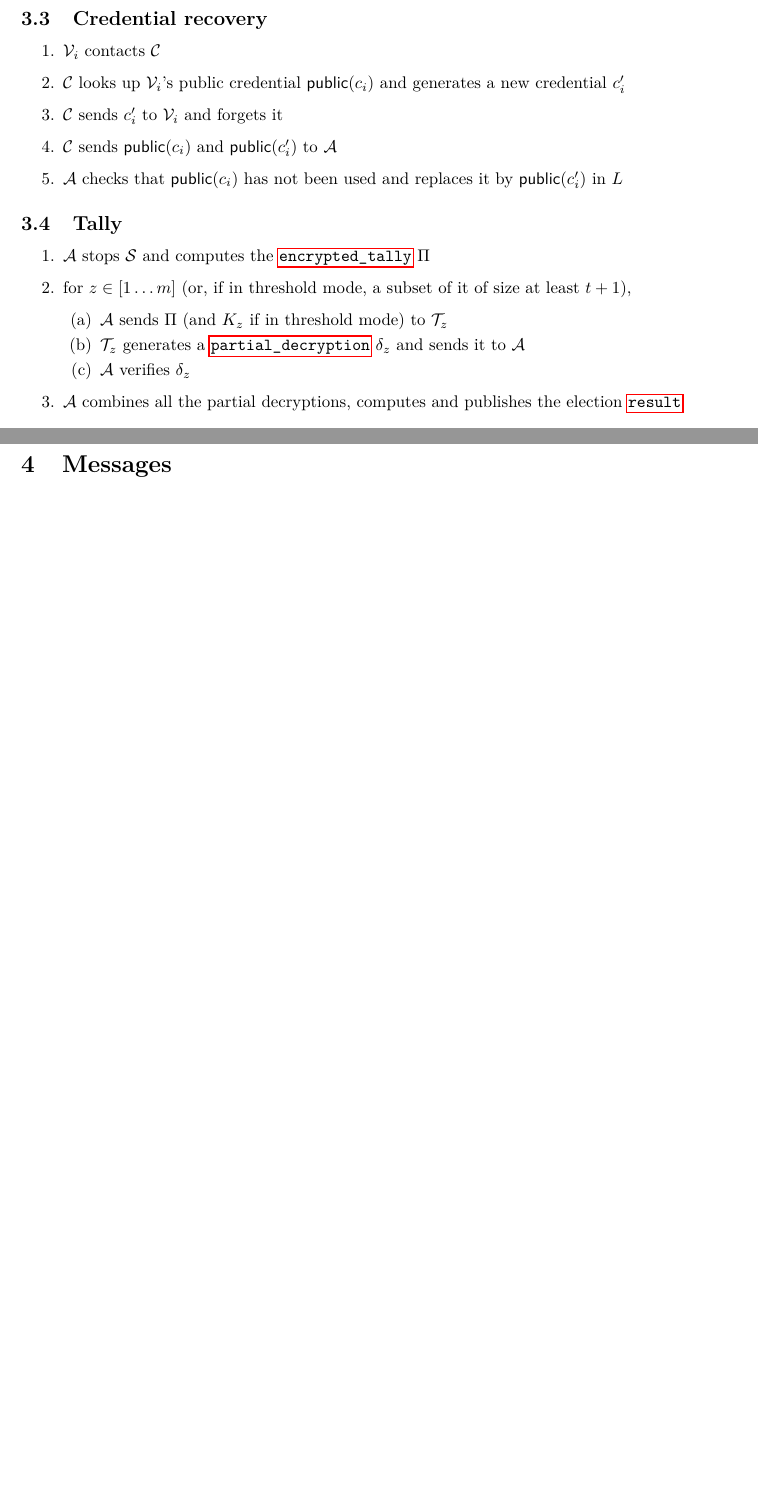
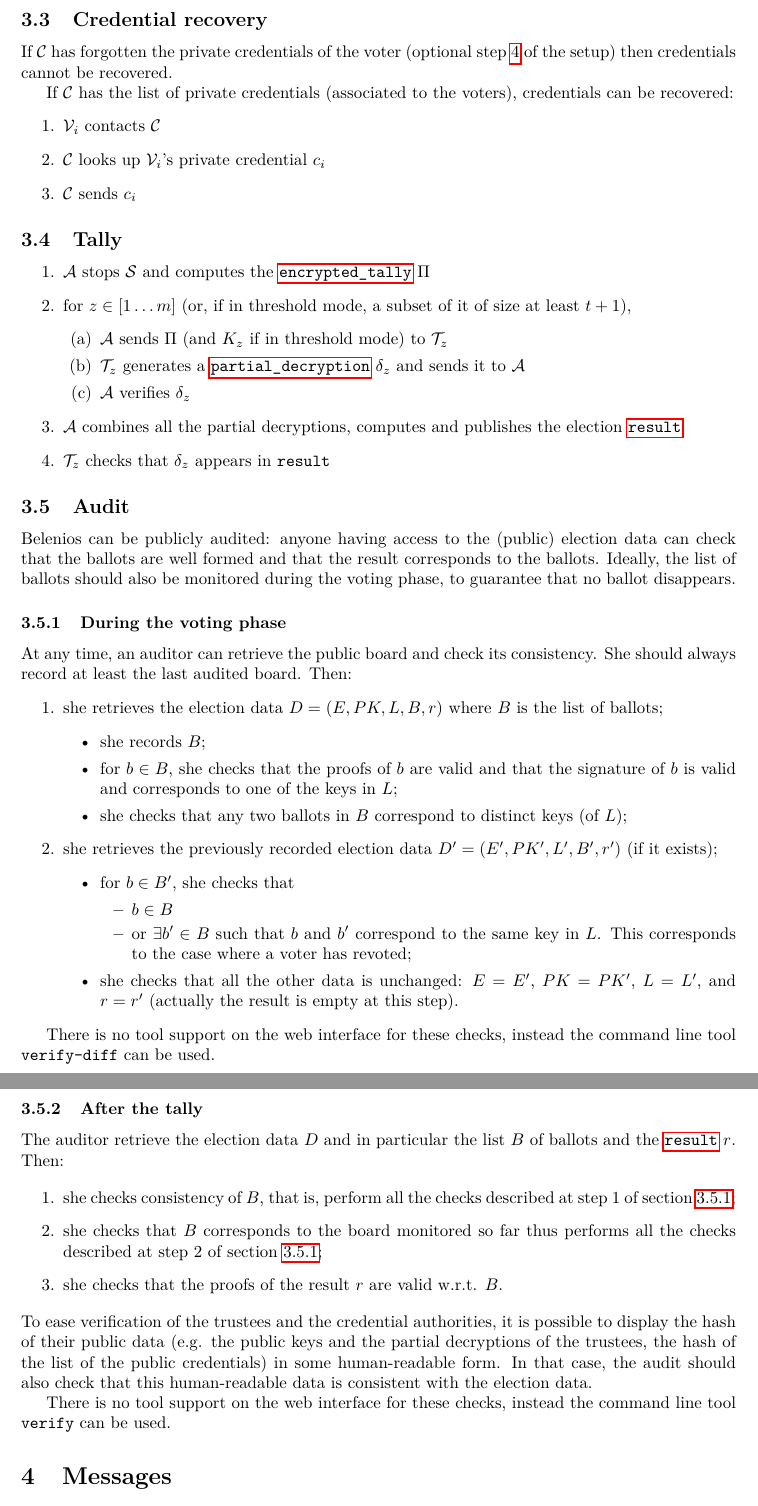
Before and after one commit to glondu/belenios, a LaTeX document (doc/specification.tex): two parts of pages 3 and 4 of 15 before the commit and two parts of pages 4 and 5 of 16 after it, joined at a grey line, cut so that both start at the same text, the shorter picture padded with empty space. Compiled offline with pdfLaTeX.

Commit message:
Be more verbose about checks to do during the election

```diff
--- a/doc/specification.tex
+++ b/doc/specification.tex
@@ -6,6 +6,7 @@
 \usepackage{amsmath}
 \usepackage{bbm}
 \usepackage{hyperref}
+\usepackage{xcolor}
 
 \newcommand{\version}{1.6}
 
@@ -35,6 +36,9 @@
 \newcommand{\vinput}{\texttt{vinput}}
 \newcommand{\voutput}{\texttt{voutput}}
 
+\newcommand{\vc}[1]{\textcolor{blue}{#1}}
+\newcommand{\vcomment}[1]{\textcolor{violet}{#1}}
+
 \title{Belenios specification}
 \date{Version~\version}
 \author{Stéphane Glondu}
@@ -173,14 +195,16 @@ a partial decryption.
 
 \subsection{Credential recovery}
 
+If $\mathcal C$ has forgotten the private credentials of the voter
+(optional step~\ref{item-forget} of the setup) then credentials cannot
+be recovered.
+
+If $\mathcal C$ has the list of private credentials (associated to the
+voters), credentials can be recovered:
 \begin{enumerate}
 \item $\mathcal{V}_i$ contacts $\mathcal{C}$
-\item $\mathcal{C}$ looks up $\mathcal{V}_i$'s public credential $\public(c_i)$ and
-  generates a new credential $c'_i$
-\item $\mathcal{C}$ sends $c'_i$ to $\mathcal{V}_i$ and forgets it
-\item $\mathcal{C}$ sends $\public(c_i)$ and $\public(c'_i)$ to $\mathcal{A}$
-\item $\mathcal{A}$ checks that $\public(c_i)$ has not been used and replaces it
-  by $\public(c'_i)$ in $L$
+\item $\mathcal{C}$ looks up $\mathcal{V}_i$'s private credential $c_i$
+\item $\mathcal{C}$ sends $c_i$
 \end{enumerate}
 
 \subsection{Tally}
@@ -190,14 +214,79 @@ a partial decryption.
 \item for $z\in[1\dots m]$ (or, if in threshold mode, a subset of it
   of size at least $t+1$),
   \begin{enumerate}
-  \item $\mathcal{A}$ sends $\Pi$ (and $K_z$ if in threshold mode) to $\mathcal{T}_z$
+  \item $\mathcal{A}$ sends $\Pi$ (and $K_z$ if in threshold mode) to
+    $\mathcal{T}_z$
   \item $\mathcal{T}_z$ generates a \hyperref[tally]{$\pdecryption$} $\delta_z$
     and sends it to $\mathcal{A}$
   \item $\mathcal{A}$ verifies $\delta_z$
   \end{enumerate}
 \item $\mathcal{A}$ combines all the partial decryptions, computes and publishes
   the election \hyperref[election-result]{\result}
+ \item $\mathcal{T}_z$ checks that $\delta_z$ appears in {\result}
 \end{enumerate}
+
+\subsection{Audit}
+
+Belenios can be publicly audited: anyone having access to the (public)
+election data can check that the ballots are well formed and that the
+result corresponds to the ballots. Ideally, the list of ballots should
+also be monitored during the voting phase, to guarantee that no ballot
+disappears.
+
+\subsubsection{During the voting phase}
+\label{sec:audit-voting}
+At any time, an auditor can retrieve the public board and check its consistency. She should
+always record at least the last audited board. Then:
+\begin{enumerate}
+\item she retrieves the election data $D = (E,PK,L,B,r)$ where $B$ is the list of ballots;
+  \begin{itemize}
+  \item she records $B$;
+  \item for $b\in B$, she checks that the proofs of $b$ are valid and that
+  the signature of $b$ is valid and corresponds to one of the keys in
+  $L$;
+  \item she checks that any two ballots in $B$ correspond to distinct keys (of
+    $L$);
+  \end{itemize}
+\item she retrieves the previously recorded election data $D' = (E',PK',L',B',r')$ (if it
+  exists);
+  \begin{itemize}
+  \item for $b\in B'$, she checks that
+    \begin{itemize}
+    \item $b\in B$
+    \item or $\exists b'\in B$ such that $b$ and $b'$ correspond to
+      the same key in $L$. This corresponds to the case where a voter
+      has revoted;
+    \end{itemize}
+    \item she checks that all the other data is unchanged: $E=E'$, $PK=PK'$, $L=L'$,
+      and $r=r'$ (actually the result is empty at this step).
+\end{itemize}
+\end{enumerate}
+
+There is no tool support on the web interface for these checks,
+instead the command line tool \texttt{verify-diff} can be used.
+
+\subsubsection{After the tally}
+The auditor retrieve the election data $D$ and in
+  particular the list $B$ of ballots and the
+  \hyperref[election-result]{\result} $r$. Then:
+
+  \begin{enumerate}
+  \item she checks consistency of $B$, that is, perform all
+    the checks described at step 1 of section~\ref{sec:audit-voting};
+  \item she checks that $B$ corresponds to the board
+      monitored so far thus performs all
+    the checks described at step 2 of section~\ref{sec:audit-voting};
+  \item she checks that the proofs of the result $r$ are valid w.r.t. $B$.
+\end{enumerate}
+To ease verification of the trustees and the credential authorities,
+it is possible to display the hash of their public data (e.g. the
+public keys and the partial decryptions of the trustees, the hash of
+the list of the public credentials) in some human-readable form. In
+that case, the audit should also check that this human-readable data is
+consistent with the election data.
+
+There is no tool support on the web interface for these checks,
+instead the command line tool \texttt{verify} can be used.
 
 \section{Messages}
 \label{messages}
```
Also changed, not shown: doc/specification.tex (48 more changed lines).
